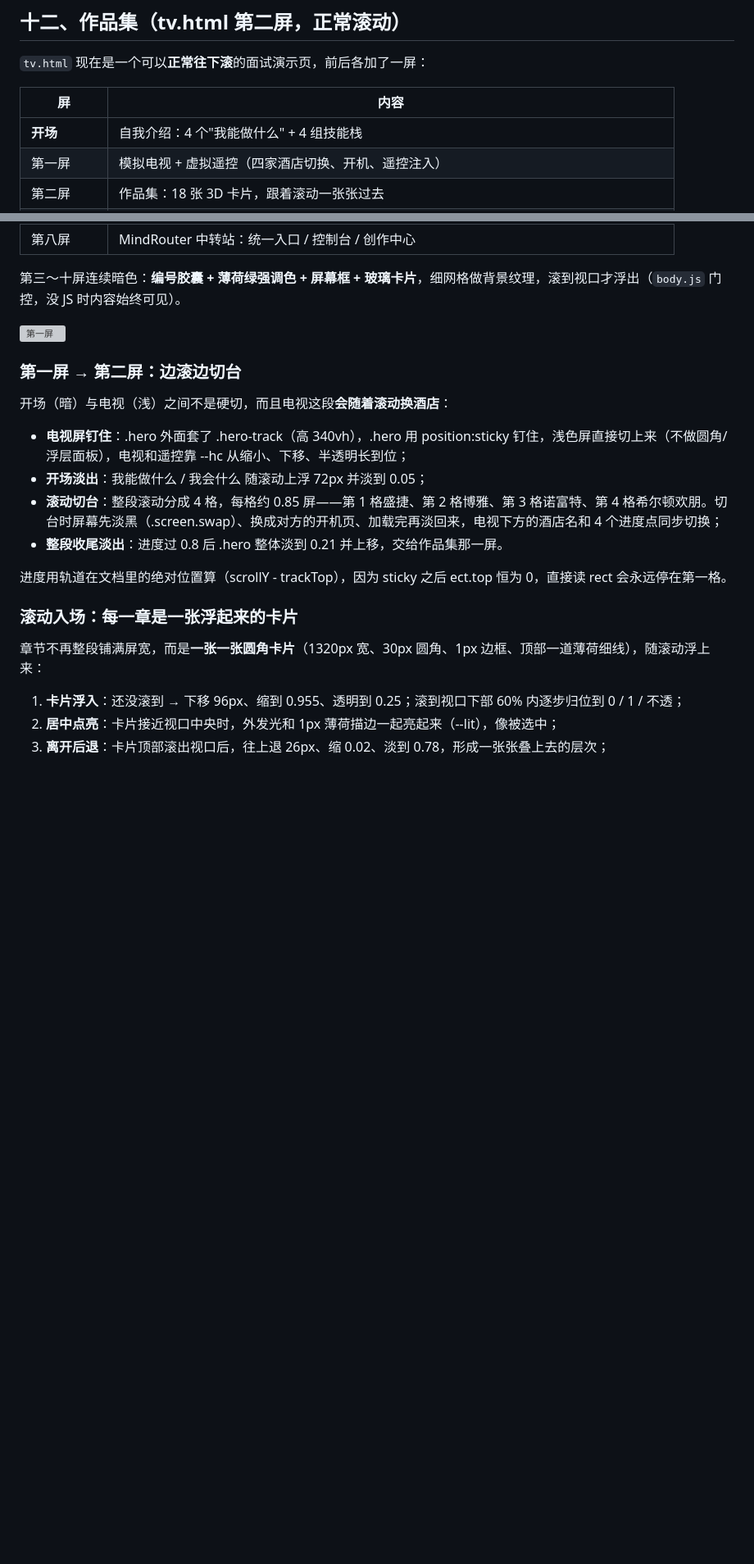
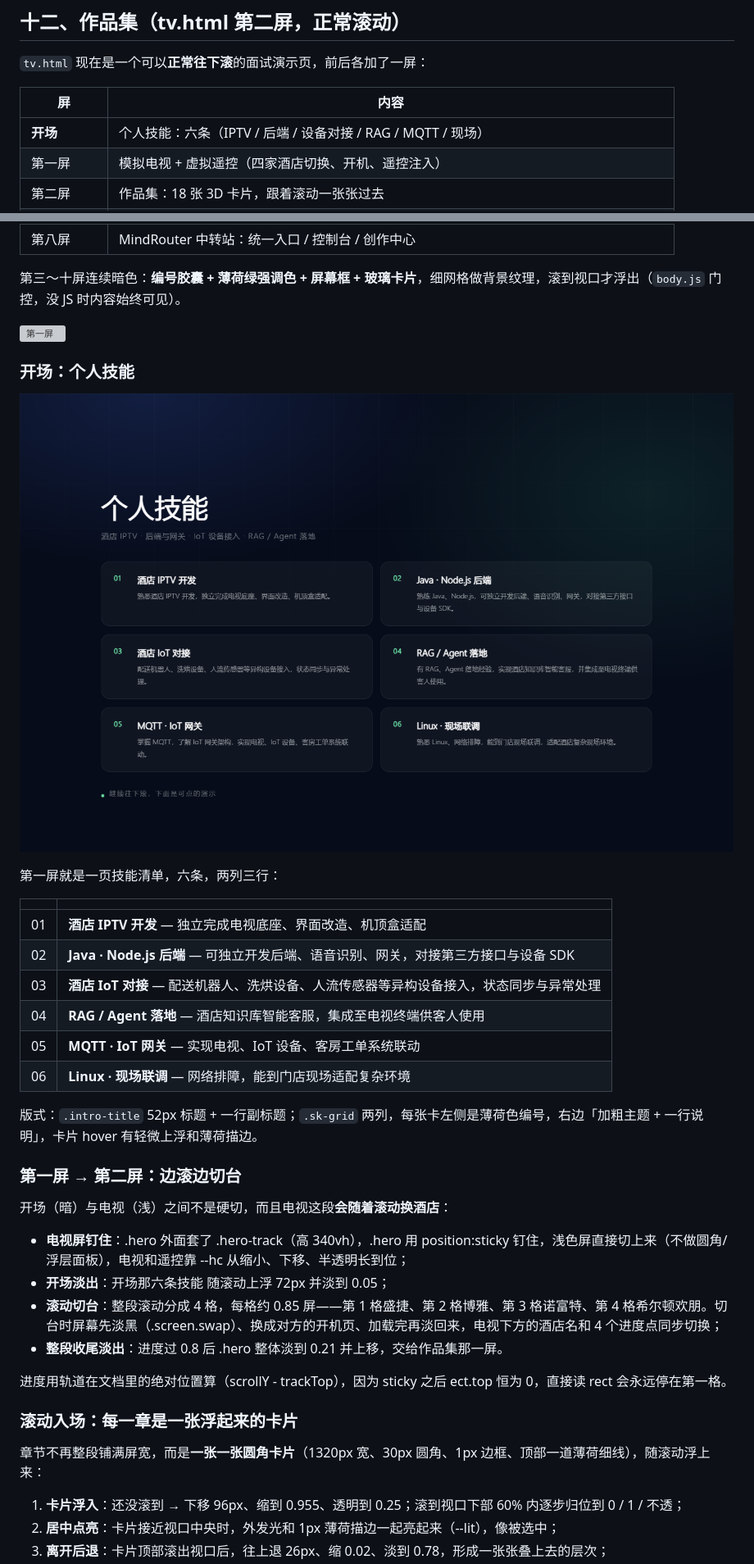
Before and after one commit to javayydshs/aboutMe, a Markdown page: README.md, 2 parts joined by grey strips. Shown at 82% size. Drawn GitHub-style; pictures changed too: preview/intro.png; blank space fills up the shorter version; grey boxes are pictures that could not be loaded.

```diff
--- a/README.md
+++ b/README.md
@@ -348,7 +348,7 @@ const SHOTS = {
 
 | 屏 | 内容 |
 |---|---|
-| **开场** | 自我介绍：4 个"我能做什么" + 4 组技能栈 |
+| **开场** | 个人技能：六条（IPTV / 后端 / 设备对接 / RAG / MQTT / 现场） |
 | 第一屏 | 模拟电视 + 虚拟遥控（四家酒店切换、开机、遥控注入） |
 | 第二屏 | 作品集：18 张 3D 卡片，跟着滚动一张张过去 |
 | 第三～五屏 | **设备演示集合（横向翻页）**：配送机器人 / 洗烘设备 / 人体传感器，每屏 = 演示页 + 已对接厂家 |
@@ -360,12 +360,29 @@ const SHOTS = {
 
 ![第一屏](preview/scroll-1.png)
 
+### 开场：个人技能
+
+![开场：个人技能](preview/intro.png)
+
+第一屏就是一页技能清单，六条，两列三行：
+
+| | |
+|---|---|
+| 01 | **酒店 IPTV 开发** — 独立完成电视底座、界面改造、机顶盒适配 |
+| 02 | **Java · Node.js 后端** — 可独立开发后端、语音识别、网关，对接第三方接口与设备 SDK |
+| 03 | **酒店 IoT 对接** — 配送机器人、洗烘设备、人流传感器等异构设备接入，状态同步与异常处理 |
+| 04 | **RAG / Agent 落地** — 酒店知识库智能客服，集成至电视终端供客人使用 |
+| 05 | **MQTT · IoT 网关** — 实现电视、IoT 设备、客房工单系统联动 |
+| 06 | **Linux · 现场联调** — 网络排障，能到门店现场适配复杂环境 |
+
+版式：`.intro-title` 52px 标题 + 一行副标题；`.sk-grid` 两列，每张卡左侧是薄荷色编号，右边「加粗主题 + 一行说明」，卡片 hover 有轻微上浮和薄荷描边。
+
 ### 第一屏 → 第二屏：边滚边切台
 
 开场（暗）与电视（浅）之间不是硬切，而且电视这段**会随着滚动换酒店**：
 
 - **电视屏钉住**：.hero 外面套了 .hero-track（高 340vh），.hero 用 position:sticky 钉住，浅色屏直接切上来（不做圆角/浮层面板），电视和遥控靠 --hc 从缩小、下移、半透明长到位；
-- **开场淡出**：我能做什么 / 我会什么 随滚动上浮 72px 并淡到 0.05；
+- **开场淡出**：开场那六条技能 随滚动上浮 72px 并淡到 0.05；
 - **滚动切台**：整段滚动分成 4 格，每格约 0.85 屏——第 1 格盛捷、第 2 格博雅、第 3 格诺富特、第 4 格希尔顿欢朋。切台时屏幕先淡黑（.screen.swap）、换成对方的开机页、加载完再淡回来，电视下方的酒店名和 4 个进度点同步切换；
 - **整段收尾淡出**：进度过 0.8 后 .hero 整体淡到 0.21 并上移，交给作品集那一屏。
 
```
Also changed, not shown: 1 other file.
